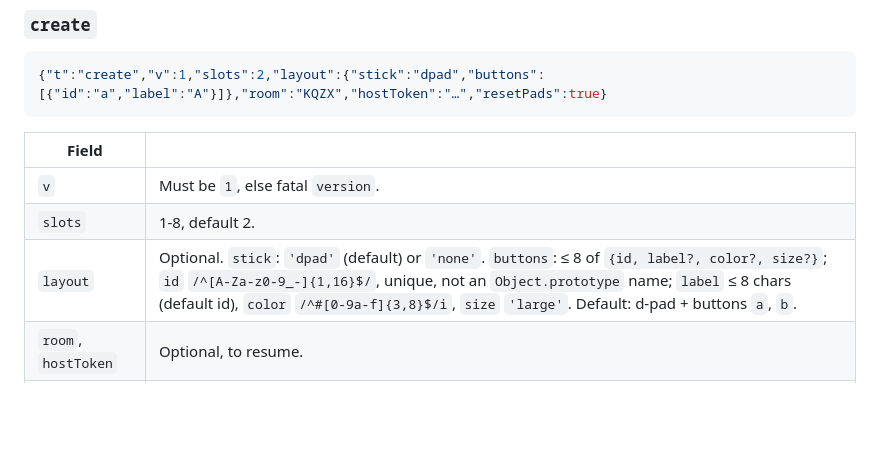
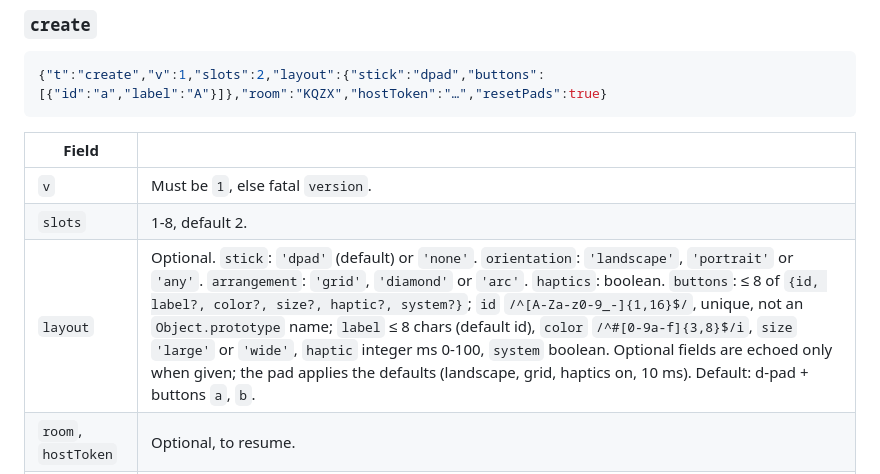
Before and after one commit to raprav/joinstick, a Markdown page: PROTOCOL.md, the part around the change. GitHub-like rendering; blank space fills up the shorter version.

```diff
--- a/PROTOCOL.md
+++ b/PROTOCOL.md
@@ -47,7 +47,7 @@ message from the server.
 |---|---|
 | `v` | Must be `1`, else fatal `version`. |
 | `slots` | 1-8, default 2. |
-| `layout` | Optional. `stick`: `'dpad'` (default) or `'none'`. `buttons`: ≤ 8 of `{id, label?, color?, size?}`; `id` `/^[A-Za-z0-9_-]{1,16}$/`, unique, not an `Object.prototype` name; `label` ≤ 8 chars (default id), `color` `/^#[0-9a-f]{3,8}$/i`, `size` `'large'`. Default: d-pad + buttons `a`, `b`. |
+| `layout` | Optional. `stick`: `'dpad'` (default) or `'none'`. `orientation`: `'landscape'`, `'portrait'` or `'any'`. `arrangement`: `'grid'`, `'diamond'` or `'arc'`. `haptics`: boolean. `buttons`: ≤ 8 of `{id, label?, color?, size?, haptic?, system?}`; `id` `/^[A-Za-z0-9_-]{1,16}$/`, unique, not an `Object.prototype` name; `label` ≤ 8 chars (default id), `color` `/^#[0-9a-f]{3,8}$/i`, `size` `'large'` or `'wide'`, `haptic` integer ms 0-100, `system` boolean. Optional fields are echoed only when given; the pad applies the defaults (landscape, grid, haptics on, 10 ms). Default: d-pad + buttons `a`, `b`. |
 | `room`, `hostToken` | Optional, to resume. |
 | `resetPads` | Optional. `true` on resume clears every slot's pad state (the game was reloaded). The host SDK sends it on the first `create` of each `host()` call. |
 
```
Also changed, not shown: AGENTS.md (+35 -5 lines), README.md (+7 -2 lines), docs/pad-portrait.png (deleted), docs/pad.png (added), 3 other files.
